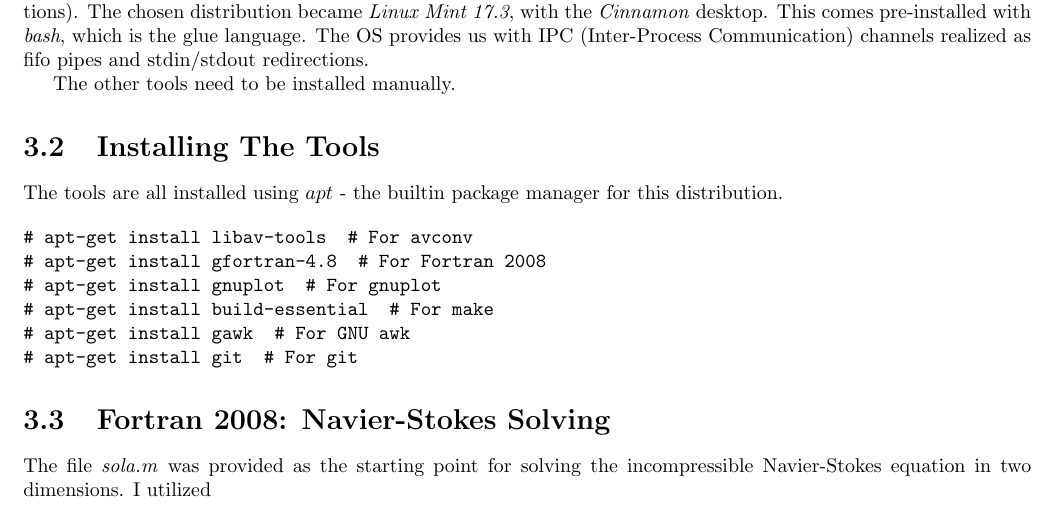
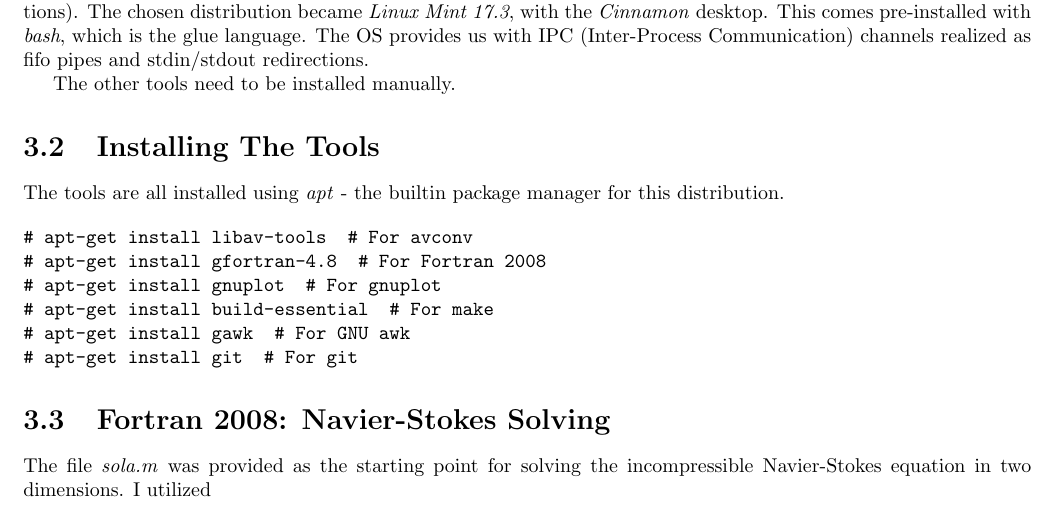
Before and after one commit to kstrafe/TMR4160, a LaTeX document (report.tex): part of page 6 of 11, cut so that both start at the same text. Compiled offline with pdfLaTeX.

Commit message:
Remove mathematical notation from apt

```diff
--- a/report.tex
+++ b/report.tex
@@ -59,7 +59,7 @@ POSIX as (nearly completely) realized on the GNU system using a Linux kernel has
 The other tools need to be installed manually.
 
 \section{Installing The Tools}
-The tools are all installed using $apt$ - the builtin package manager for this distribution.
+The tools are all installed using \emph{apt} - the builtin package manager for this distribution.
 
 \begin{verbatim}
 # apt-get install libav-tools  # For avconv
```
